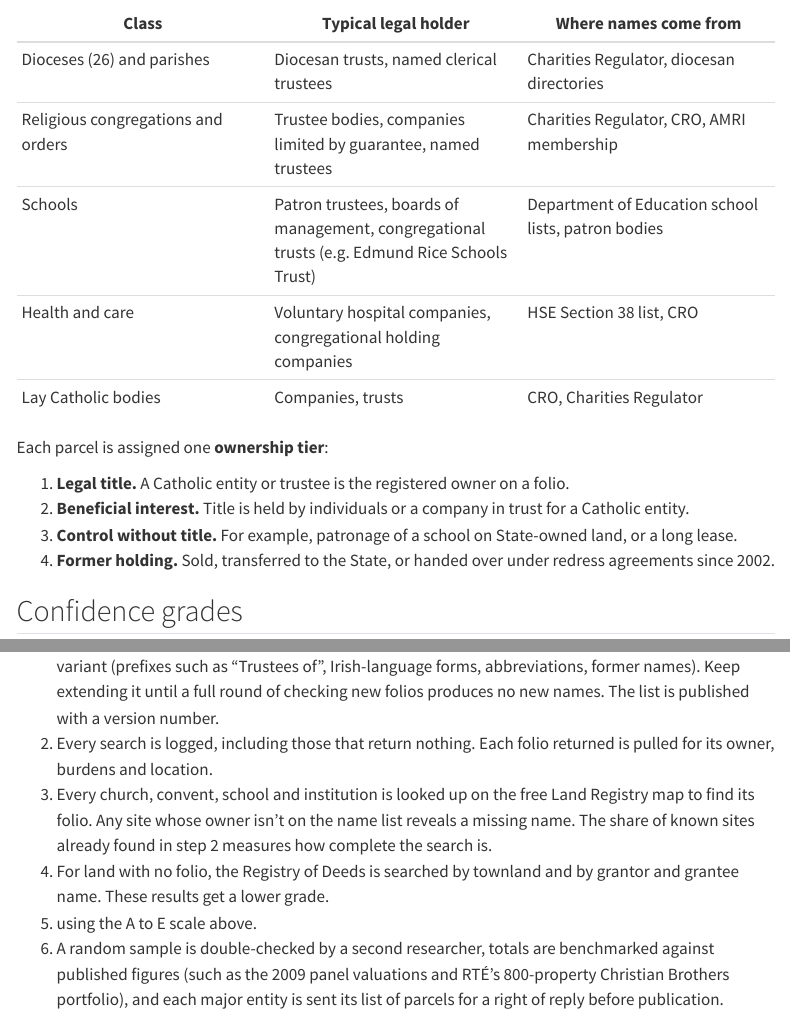
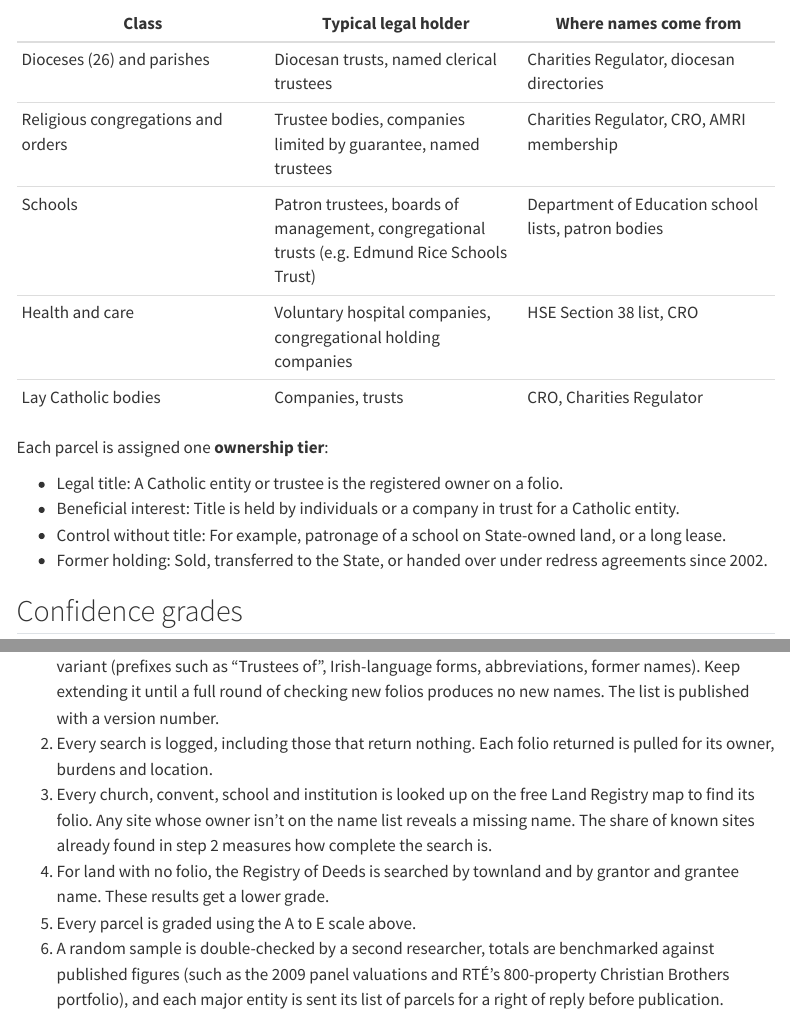
Before and after one commit to opentalamh/opentalamh.ie, a Quarto document (method.qmd): the page in a window 1100 px wide, from 470 px down, and a second part further down, joined at a grey line. Rendered offline with R 4.5, knitr and Pandoc in place of Quarto, with nearby package versions; menus at the side of the page are left out.

Commit message:
Reformat ownership tiers and fix grading step wording
Co-Authored-By: Claude Opus 5.5 <noreply@anthropic.com>
Claude-Session: https://claude.ai/code/session_01Wbsbpye6EjdFE7ToxpGPhw

```diff
--- a/method.qmd
+++ b/method.qmd
@@ -28,10 +28,10 @@ The Catholic Church is not one legal owner. Open Talamh defines the entities it
 
 Each parcel is assigned one **ownership tier**:
 
-1. **Legal title.** A Catholic entity or trustee is the registered owner on a folio.
-2. **Beneficial interest.** Title is held by individuals or a company in trust for a Catholic entity.
-3. **Control without title.** For example, patronage of a school on State-owned land, or a long lease.
-4. **Former holding.** Sold, transferred to the State, or handed over under redress agreements since 2002.
+- Legal title: A Catholic entity or trustee is the registered owner on a folio.
+- Beneficial interest: Title is held by individuals or a company in trust for a Catholic entity.
+- Control without title: For example, patronage of a school on State-owned land, or a long lease.
+- Former holding: Sold, transferred to the State, or handed over under redress agreements since 2002.
 
 ## Confidence grades
 
@@ -53,7 +53,7 @@ The ground truth is the Land Registry folio: a mapped parcel with a named regist
 2. Every search is logged, including those that return nothing. Each folio returned is pulled for its owner, burdens and location.
 3. Every church, convent, school and institution is looked up on the free Land Registry map to find its folio. Any site whose owner isn't on the name list reveals a missing name. The share of known sites already found in step 2 measures how complete the search is.
 4. For land with no folio, the Registry of Deeds is searched by townland and by grantor and grantee name. These results get a lower grade.
-5. using the A to E scale above.
+5. Every parcel is graded using the A to E scale above.
 6. A random sample is double-checked by a second researcher, totals are benchmarked against published figures (such as the 2009 panel valuations and RTÉ's 800-property Christian Brothers portfolio), and each major entity is sent its list of parcels for a right of reply before publication.
 
 ### Known blind spots
```
